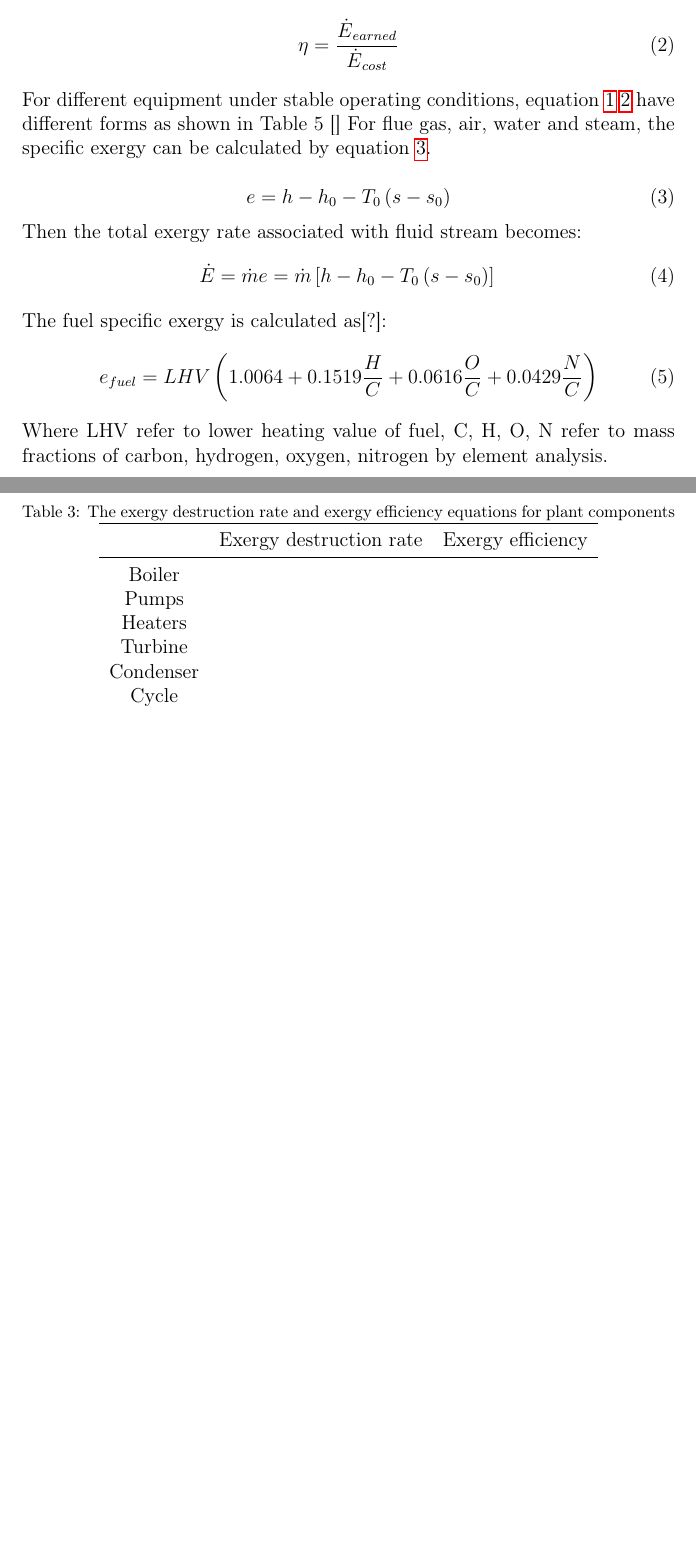
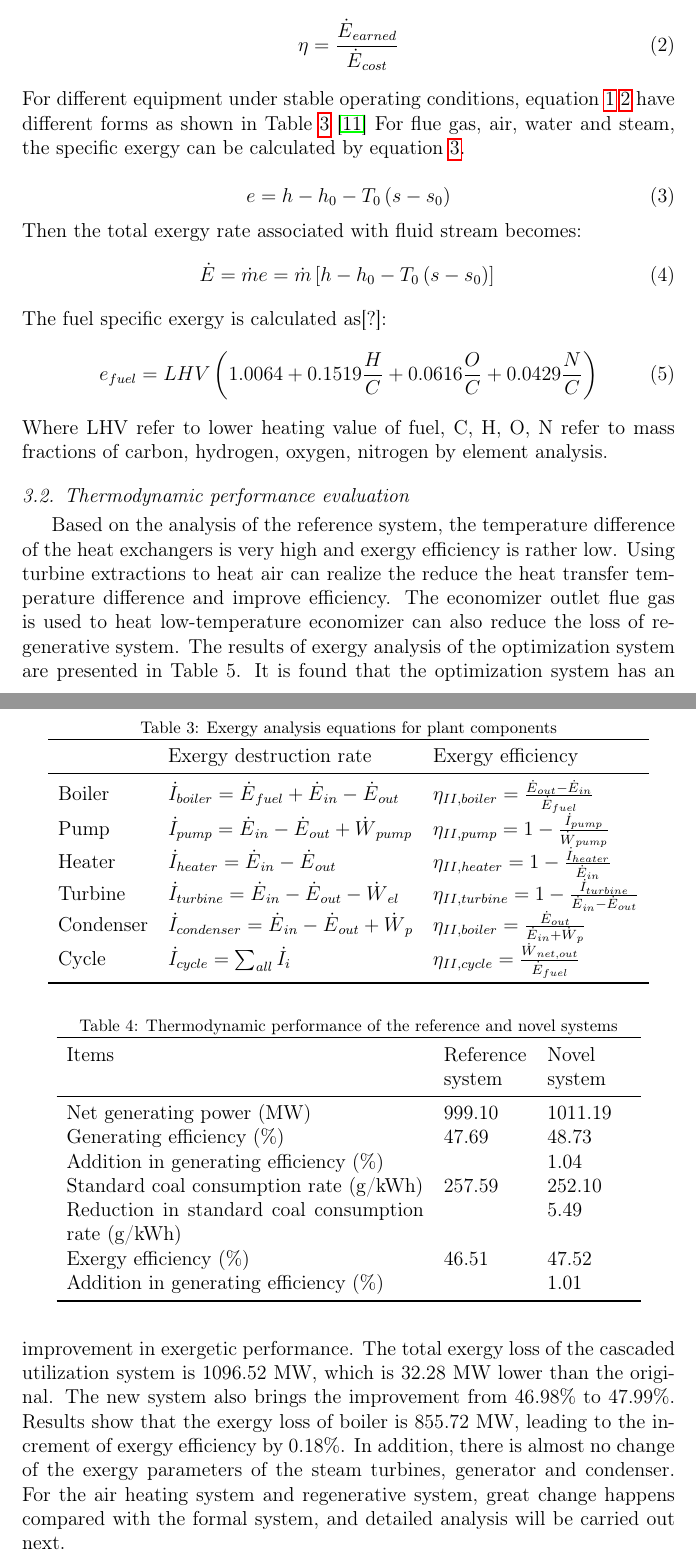
Before and after one commit to leonstd2015/paper-latex, a LaTeX paper (article.tex): two parts of pages 10 and 11 of 12 before the commit and two parts of pages 10 and 11 of 13 after it, joined at a grey line, cut so that both start at the same text, the shorter picture padded with empty space. Compiled offline with pdfLaTeX.

Commit message:
1添加了用分析公式表 2添加了新旧系统热力学参数对比表，表格调成左对齐模式

```diff
--- a/article.tex
+++ b/article.tex
@@ -283,7 +283,7 @@ Exergy efficiency can be calculated in the following form:
 \label{equation:2}
 \eta=\frac{\dot{E}{}_{earned}}{\dot{E}{}_{cost}}
 \end{equation}
-For different equipment under stable operating conditions, equation~\ref{equation:1}~\ref{equation:2} have different forms as shown in Table 5~\cite{}
+For different equipment under stable operating conditions, equation~\ref{equation:1}~\ref{equation:2} have different forms as shown in Table~\ref{tab:exergy equation}~\cite{Aljundi2009Energy}
 For flue gas, air, water and steam, the specific exergy can be calculated by equation~\ref{equation:3}.
 
 \begin{equation}{}
@@ -300,24 +300,51 @@ e_{fuel}=LHV\left(1.0064+0.1519\frac{H}{C}+0.0616\frac{O}{C}+0.0429\frac{N}{C}\r
 \end{equation}
 Where LHV refer to lower heating value of fuel, C, H, O, N refer to mass fractions of carbon, hydrogen, oxygen, nitrogen by element analysis.
 \begin{table}
-\caption{The exergy destruction rate and exergy efficiency equations for plant
-components}
-\label{table:exergy equation}
-\centering{}%
-\begin{tabular}{ccc}
-\toprule {}
- & Exergy destruction rate & Exergy efficiency\tabularnewline
+\caption{Exergy analysis equations for plant components}
+\label{tab:exergy equation}
+\centering
+\begin{tabular}{lll}
+\toprule
+ & Exergy destruction rate  & Exergy efficiency\tabularnewline
 \midrule
-Boiler &  & \tabularnewline
-Pumps &  & \tabularnewline
-Heaters &  & \tabularnewline
-Turbine &  & \tabularnewline
-Condenser &  & \tabularnewline
-Cycle &  & \tabularnewline
+Boiler & $\dot{I}_{boiler}=\dot{E}{}_{fuel}+\dot{E}{}_{in}-\dot{E}{}_{out}$ & $\eta_{\uppercase\expandafter{\romannumeral2},boiler}=\frac{\dot{E}{}_{out}-\dot{E}{}_{in}}{\dot{E}{}_{fuel}}$\tabularnewline
+Pump & $\dot{I}_{pump}=\dot{E}{}_{in}-\dot{E}{}_{out}+\dot{W}{}_{pump}$ & $\eta_{\uppercase\expandafter{\romannumeral2},pump}=1-\frac{\dot{I}_{pump}}{\dot{W}{}_{pump}}$\tabularnewline
+Heater & $\dot{I}_{heater}=\dot{E}{}_{in}-\dot{E}{}_{out}$ & $\eta_{\uppercase\expandafter{\romannumeral2},heater}=1-\frac{\dot{I}_{heater}}{\dot{E}{}_{in}}$\tabularnewline
+Turbine & $\dot{I}_{turbine}=\dot{E}{}_{in}-\dot{E}{}_{out}-\dot{W}{}_{el}$ & $\eta_{\uppercase\expandafter{\romannumeral2},turbine}=1-\frac{\dot{I}_{turbine}}{\dot{E}{}_{in}-\dot{E}{}_{out}}$\tabularnewline
+Condenser & $\dot{I}_{condenser}=\dot{E}{}_{in}-\dot{E}{}_{out}+\dot{W}{}_{p}$ & $\eta_{\uppercase\expandafter{\romannumeral2},boiler}=\frac{\dot{E}{}_{out}}{\dot{E}{}_{in}+\dot{W}{}_{p}}$\tabularnewline
+Cycle & $\dot{I}_{cycle}=\sum_{all}\dot{I}_{i}$ & $\eta_{\uppercase\expandafter{\romannumeral2},cycle}=\frac{\dot{W}{}_{net,out}}{\dot{E}{}_{fuel}}$\tabularnewline
 \bottomrule
 \end{tabular}
 \end{table}
 
+\subsection{Thermodynamic performance evaluation} % (fold)
+\label{sub:Thermodynamic_evaluation}
+Based on the analysis of the reference system, the temperature difference of the heat exchangers is very high and exergy efficiency is rather low. Using turbine extractions to heat air can realize the reduce the heat transfer temperature difference and improve efficiency. The economizer outlet flue gas is used to heat low-temperature economizer can also reduce the loss of regenerative system.
+% In order to complete the heat balance calculation of the thermodynamic system, the key parameters in the novel system need to be set.
+% The novel system’s parameters are based on reference system, so the main parameters must be the same. The main parameters settled are including: superheat steam’s mass flow, pressure and temperature; First/second reheater’s inlet and outlet pressure and temperature; Turbine Exhaust pressure and temperature; turbine extraction’s pressure and temperature/ specific enthalpy etc. The main parameters settled under THA situation can be found in Table 1 and Table 4 .
+The results of exergy analysis of the optimization system are presented in Table 5. It is found that the optimization system has an improvement in exergetic performance. The total exergy loss of the cascaded utilization system is 1096.52 MW, which is 32.28 MW lower than the original. The new system also brings the improvement from 46.98\% to 47.99\%. Results show that the exergy loss of boiler is 855.72 MW, leading to the increment of exergy efficiency by 0.18\%. In addition, there is almost no change of the exergy parameters of the steam turbines, generator and condenser. For the air heating system and regenerative system, great change happens compared with the formal system, and detailed analysis will be carried out next.
+
+\begin{table}
+\caption{Thermodynamic performance of the reference and novel systems}
+\label{table:thermal performance compare}
+\centering
+\begin{tabular}{p{7.5cm}p{1.75cm}p{1.75cm}}
+\toprule
+Items & Reference system & Novel system\tabularnewline
+\midrule
+Net generating power (MW) & 999.10 & 1011.19\tabularnewline
+Generating efficiency (\%) & 47.69 & 48.73\tabularnewline
+Addition in generating efficiency (\%) &  & 1.04\tabularnewline
+Standard coal consumption rate (g/kWh) & 257.59 & 252.10\tabularnewline
+Reduction in standard coal consumption rate (g/kWh) &  & 5.49\tabularnewline
+Exergy efficiency (\%) & 46.51 & 47.52\tabularnewline
+Addition in generating efficiency (\%) &  & 1.01\tabularnewline
+\bottomrule
+\end{tabular}
+\end{table}
+
+
+% subsubsection subsubsection_name (end)
 
 % subsubsection subsubsection_name (end)
 \section*{References}
```
Also changed, not shown: article.tex (2 more changed lines).
